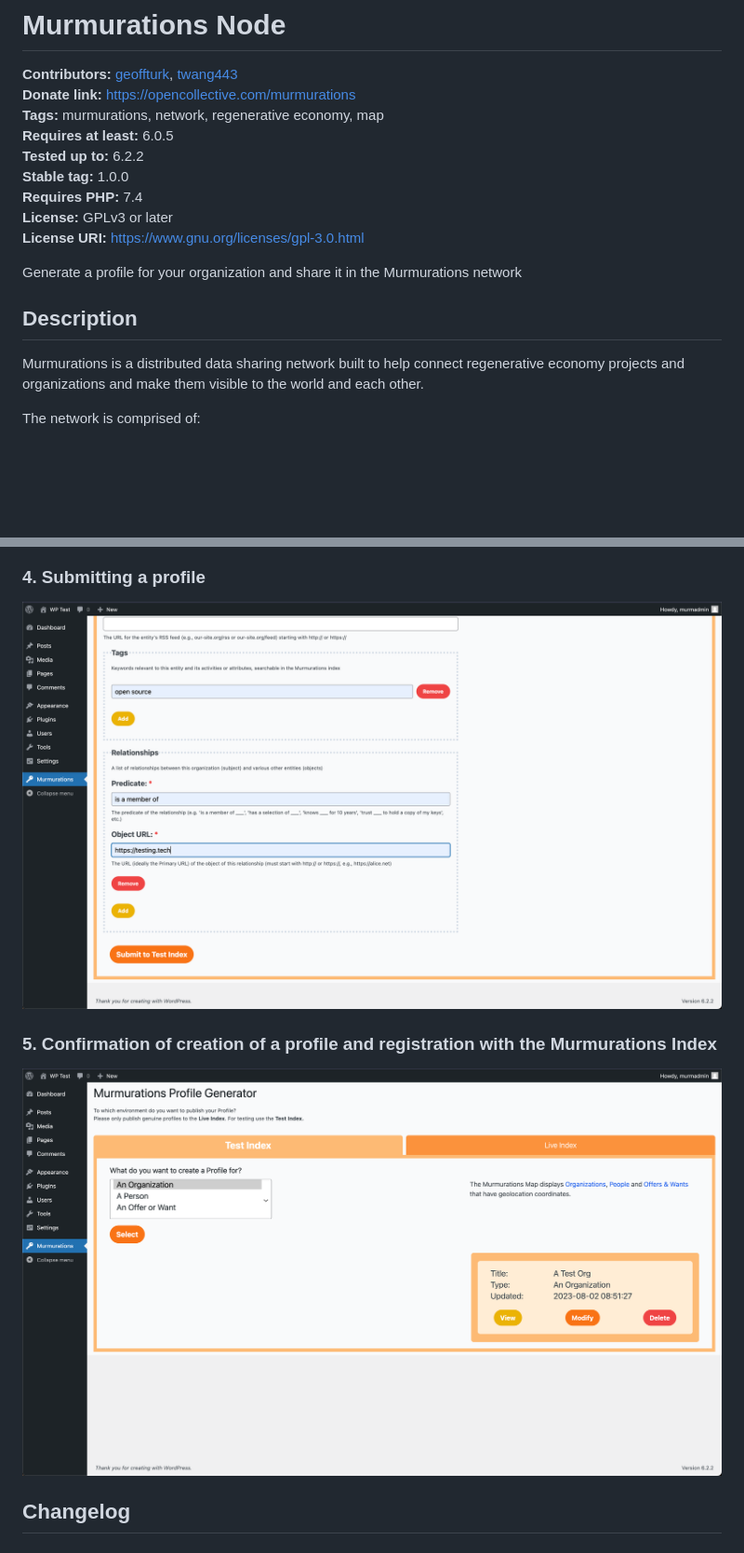
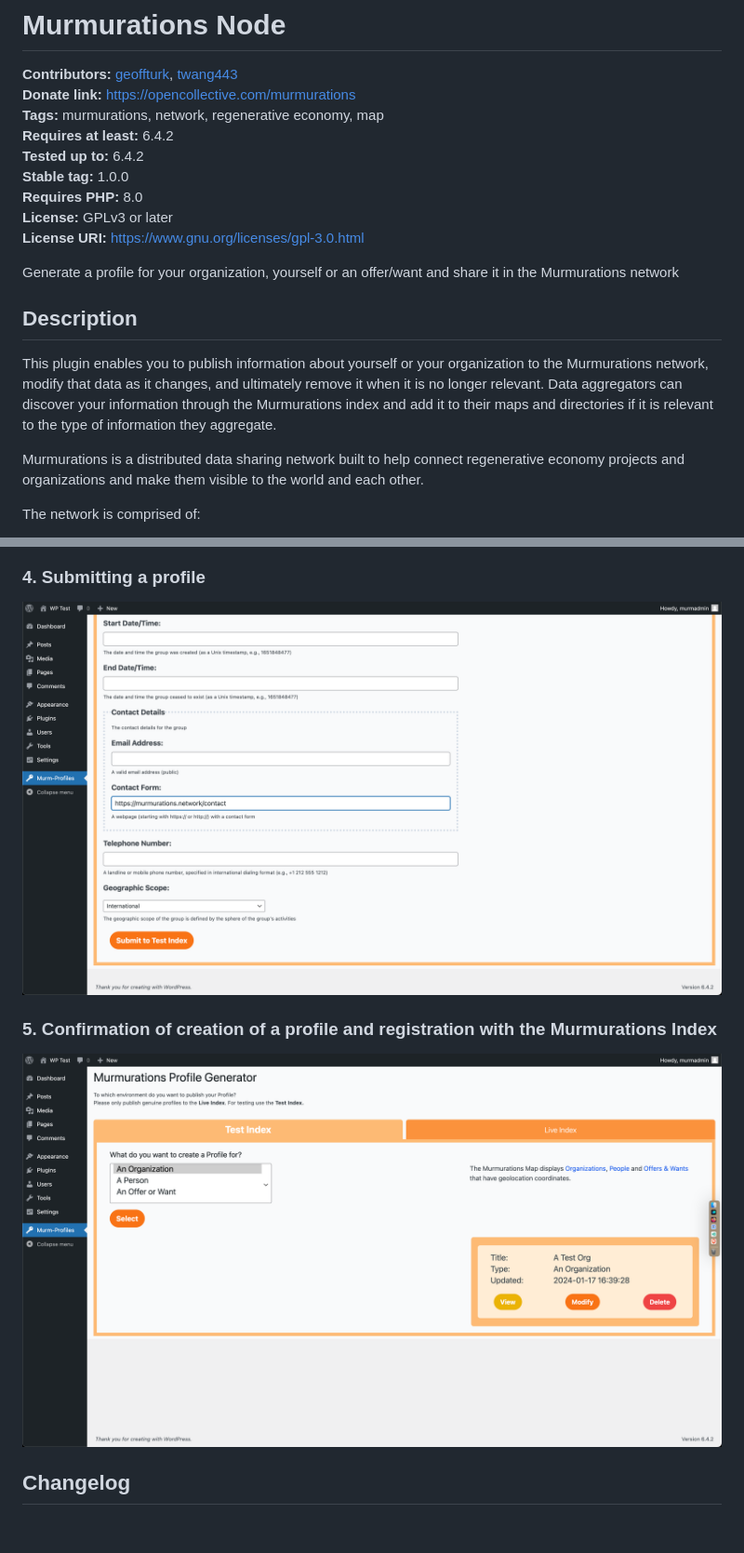
Before and after one commit to MurmurationsNetwork/MurmurationsNodeWP, a Markdown page: README.md, 2 parts joined by grey strips. Shown: that part at 93% size. Drawn GitHub-style; pictures changed too: assets/screenshot-4.png, assets/screenshot-5.png; blank space fills up the shorter version.

Commit message:
docs: update README and screenshots (#41)

```diff
--- a/README.md
+++ b/README.md
@@ -2,16 +2,18 @@
 **Contributors:** [geoffturk](https://profiles.wordpress.org/geoffturk/), [twang443](https://profiles.wordpress.org/twang443/)
 **Donate link:** https://opencollective.com/murmurations
 **Tags:** murmurations, network, regenerative economy, map
-**Requires at least:** 6.0.5
-**Tested up to:** 6.2.2
+**Requires at least:** 6.4.2
+**Tested up to:** 6.4.2
 **Stable tag:** 1.0.0
-**Requires PHP:** 7.4
+**Requires PHP:** 8.0
 **License:** GPLv3 or later
 **License URI:** https://www.gnu.org/licenses/gpl-3.0.html
 
-Generate a profile for your organization and share it in the Murmurations network
+Generate a profile for your organization, yourself or an offer/want and share it in the Murmurations network
 
 ## Description ##
+
+This plugin enables you to publish information about yourself or your organization to the Murmurations network, modify that data as it changes, and ultimately remove it when it is no longer relevant. Data aggregators can discover your information through the Murmurations index and add it to their maps and directories if it is relevant to the type of information they aggregate.
 
 Murmurations is a distributed data sharing network built to help connect regenerative economy projects and organizations and make them visible to the world and each other.
 
```
Also changed, not shown: other parts of README.md (+2 -2 lines), assets/screenshot-1.png, assets/screenshot-2.png, assets/screenshot-3.png, 1 other file.
